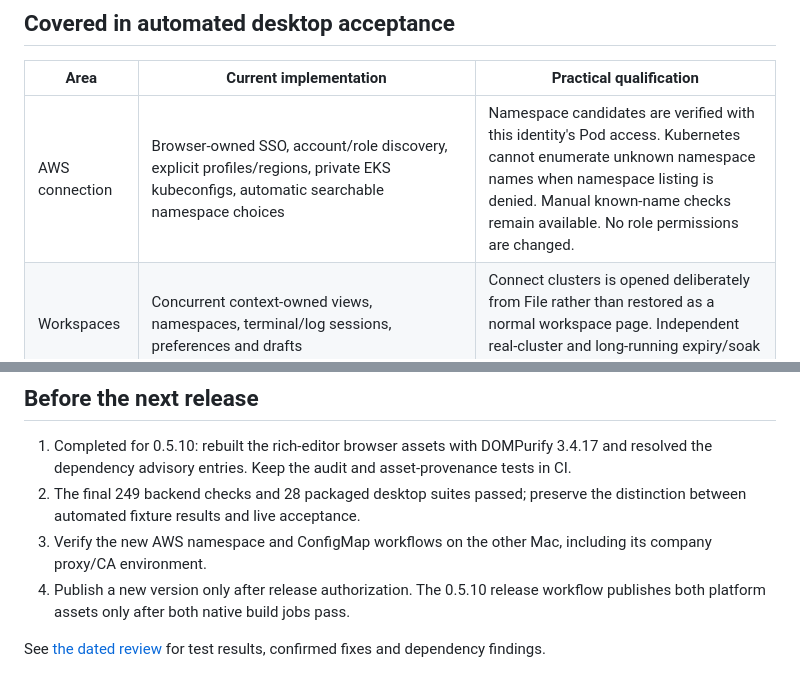
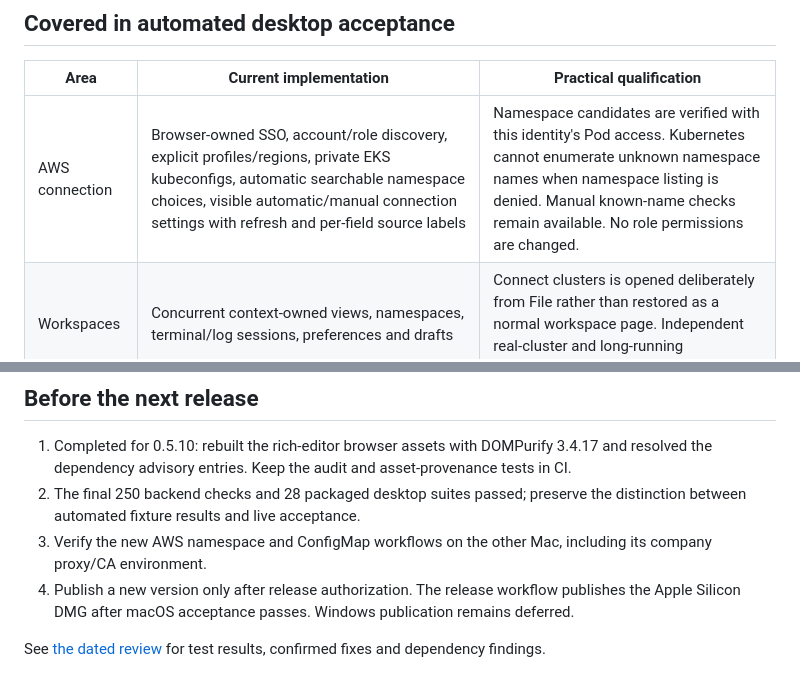
Before and after one commit to djohn99/el-d90, a Markdown page: docs/coverage-matrix.md, 2 parts joined by grey strips. GitHub-like rendering.

```diff
--- a/docs/coverage-matrix.md
+++ b/docs/coverage-matrix.md
@@ -6,7 +6,7 @@ Reviewed 2026-11-09 for the 0.5.10 candidate, including the changes after 0.5.9.
 
 | Area | Current implementation | Practical qualification |
 | --- | --- | --- |
-| AWS connection | Browser-owned SSO, account/role discovery, explicit profiles/regions, private EKS kubeconfigs, automatic searchable namespace choices | Namespace candidates are verified with this identity's Pod access. Kubernetes cannot enumerate unknown namespace names when namespace listing is denied. Manual known-name checks remain available. No role permissions are changed. |
+| AWS connection | Browser-owned SSO, account/role discovery, explicit profiles/regions, private EKS kubeconfigs, automatic searchable namespace choices, visible automatic/manual connection settings with refresh and per-field source labels | Namespace candidates are verified with this identity's Pod access. Kubernetes cannot enumerate unknown namespace names when namespace listing is denied. Manual known-name checks remain available. No role permissions are changed. |
 | Workspaces | Concurrent context-owned views, namespaces, terminal/log sessions, preferences and drafts | Connect clusters is opened deliberately from File rather than restored as a normal workspace page. Independent real-cluster and long-running expiry/soak validation still matters. |
 | Navigation and tables | Collapsible resource groups, custom API groups, per-resource columns, saved resize widths, sorting, pagination and full-loaded-list search/export | Server data is paginated into a bounded client snapshot; UI pages do not mean constant-memory server-only pagination. |
 | ConfigMaps and Secrets | Specialized data cards, direct ConfigMap Save/Save & Close, optional YAML review, decoded Secret controls, immutable/permission handling | Data and YAML draft protection is local memory only. ConfigMap save automatically validates and uses the existing apply confirmation. |
@@ -25,8 +25,8 @@ Reviewed 2026-11-09 for the 0.5.10 candidate, including the changes after 0.5.9.
 ## Before the next release
 
 1. Completed for 0.5.10: rebuilt the rich-editor browser assets with DOMPurify 3.4.17 and resolved the dependency advisory entries. Keep the audit and asset-provenance tests in CI.
-2. The final 249 backend checks and 28 packaged desktop suites passed; preserve the distinction between automated fixture results and live acceptance.
+2. The final 250 backend checks and 28 packaged desktop suites passed; preserve the distinction between automated fixture results and live acceptance.
 3. Verify the new AWS namespace and ConfigMap workflows on the other Mac, including its company proxy/CA environment.
-4. Publish a new version only after release authorization. The 0.5.10 release workflow publishes both platform assets only after both native build jobs pass.
+4. Publish a new version only after release authorization. The release workflow publishes the Apple Silicon DMG after macOS acceptance passes. Windows publication remains deferred.
 
 See [the dated review](qa-review-2026-11-09.md) for test results, confirmed fixes and dependency findings.
```
Also changed, not shown: other parts of docs/coverage-matrix.md (+1 -1 lines), README.md (+3 -3 lines).
